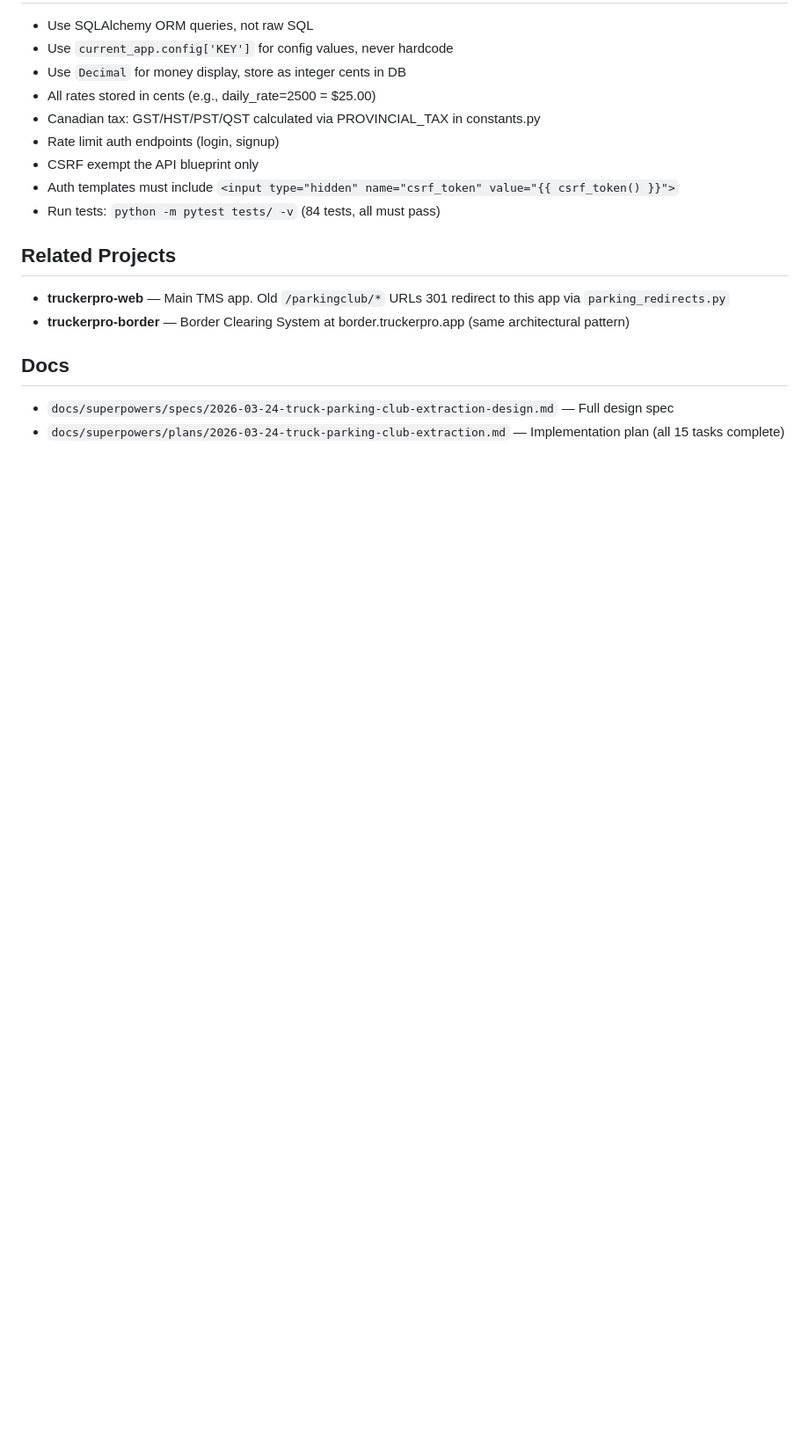
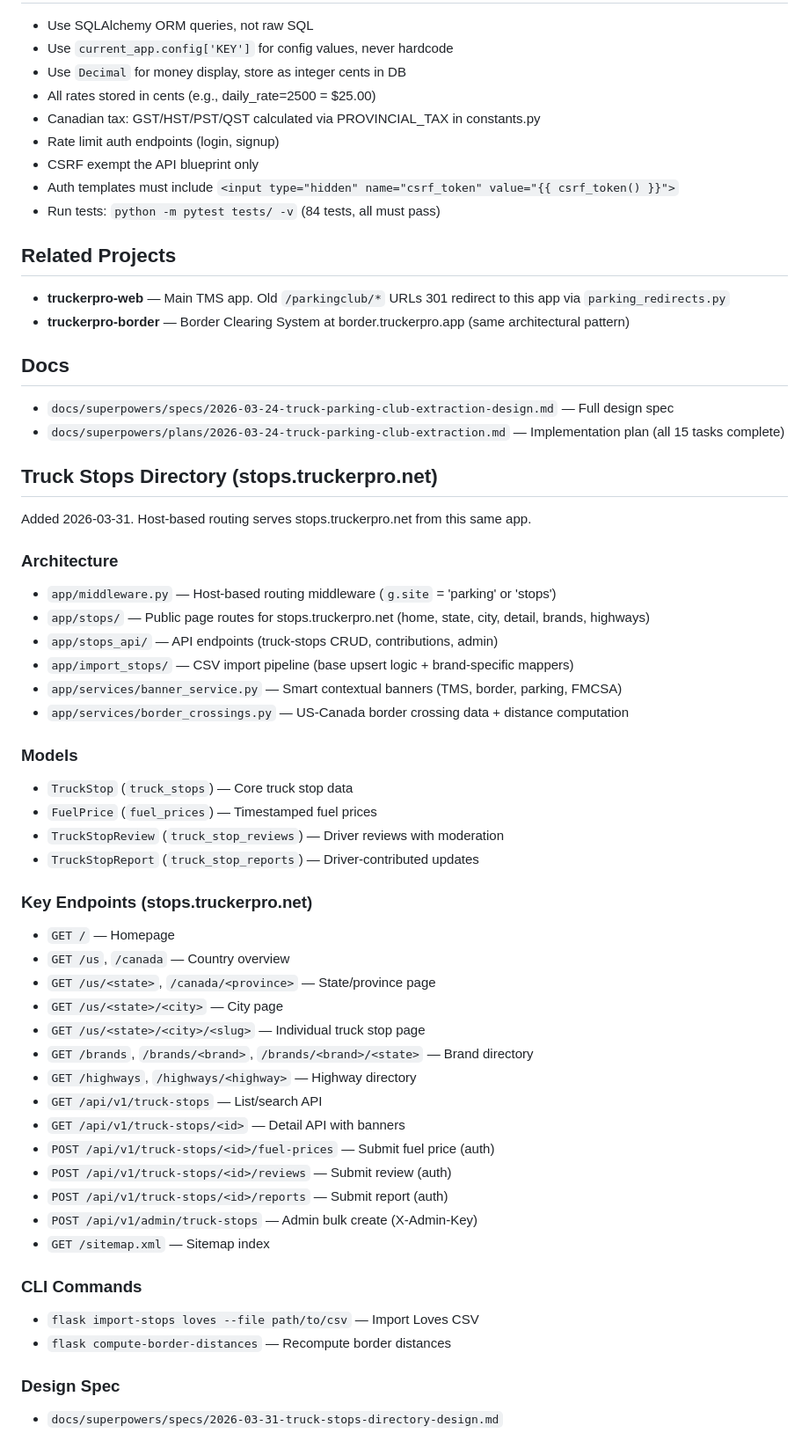
Before and after one commit to truckerpro56/truckerpro-parking, a Markdown page: CLAUDE.md, the part around the change. Shown at 88% size. GitHub-like rendering; blank space fills up the shorter version.

Commit message:
docs: update CLAUDE.md with truck stops directory architecture

```diff
--- a/CLAUDE.md
+++ b/CLAUDE.md
@@ -58,3 +58,43 @@ Repo: https://github.com/truckerpro56/truckerpro-parking
 ## Docs
 - `docs/superpowers/specs/2026-03-24-truck-parking-club-extraction-design.md` — Full design spec
 - `docs/superpowers/plans/2026-03-24-truck-parking-club-extraction.md` — Implementation plan (all 15 tasks complete)
+
+## Truck Stops Directory (stops.truckerpro.net)
+Added 2026-03-31. Host-based routing serves stops.truckerpro.net from this same app.
+
+### Architecture
+- `app/middleware.py` — Host-based routing middleware (`g.site` = 'parking' or 'stops')
+- `app/stops/` — Public page routes for stops.truckerpro.net (home, state, city, detail, brands, highways)
+- `app/stops_api/` — API endpoints (truck-stops CRUD, contributions, admin)
+- `app/import_stops/` — CSV import pipeline (base upsert logic + brand-specific mappers)
+- `app/services/banner_service.py` — Smart contextual banners (TMS, border, parking, FMCSA)
+- `app/services/border_crossings.py` — US-Canada border crossing data + distance computation
+
+### Models
+- `TruckStop` (`truck_stops`) — Core truck stop data
+- `FuelPrice` (`fuel_prices`) — Timestamped fuel prices
+- `TruckStopReview` (`truck_stop_reviews`) — Driver reviews with moderation
+- `TruckStopReport` (`truck_stop_reports`) — Driver-contributed updates
+
+### Key Endpoints (stops.truckerpro.net)
+- `GET /` — Homepage
+- `GET /us`, `/canada` — Country overview
+- `GET /us/<state>`, `/canada/<province>` — State/province page
+- `GET /us/<state>/<city>` — City page
+- `GET /us/<state>/<city>/<slug>` — Individual truck stop page
+- `GET /brands`, `/brands/<brand>`, `/brands/<brand>/<state>` — Brand directory
+- `GET /highways`, `/highways/<highway>` — Highway directory
+- `GET /api/v1/truck-stops` — List/search API
+- `GET /api/v1/truck-stops/<id>` — Detail API with banners
+- `POST /api/v1/truck-stops/<id>/fuel-prices` — Submit fuel price (auth)
+- `POST /api/v1/truck-stops/<id>/reviews` — Submit review (auth)
+- `POST /api/v1/truck-stops/<id>/reports` — Submit report (auth)
+- `POST /api/v1/admin/truck-stops` — Admin bulk create (X-Admin-Key)
+- `GET /sitemap.xml` — Sitemap index
+
+### CLI Commands
+- `flask import-stops loves --file path/to/csv` — Import Loves CSV
+- `flask compute-border-distances` — Recompute border distances
+
+### Design Spec
+- `docs/superpowers/specs/2026-03-31-truck-stops-directory-design.md`
```
